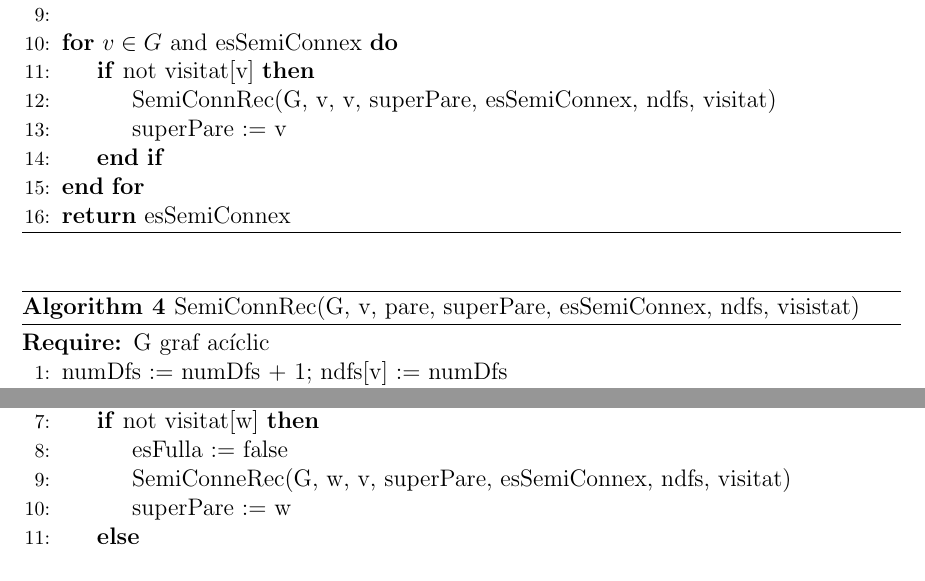
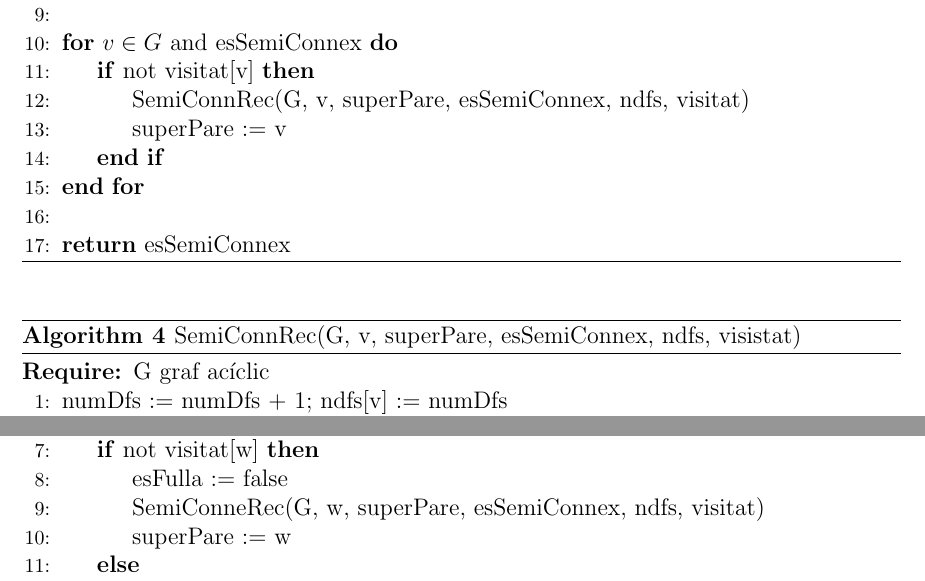
Before and after one commit to sgxaviii/Info3r, a LaTeX document (A/problemes.tex): two parts of page 6 of 10, joined at a grey line, cut so that both start at the same text. Compiled offline with pdfLaTeX.

Commit message:
Ara sí algorísmia acaba :)

```diff
--- a/A/problemes.tex
+++ b/A/problemes.tex
@@ -207,17 +207,19 @@ Amb això podem definir l'algorisme formalment:
         \State
         \For{$v \in G$ and esSemiConnex}
             \If{not visitat[v]}
-                \State SemiConnRec(G, v, v, superPare, esSemiConnex, ndfs, visitat)
+                \State SemiConnRec(G, v, superPare, esSemiConnex, ndfs, visitat)
                 \State superPare := v
             \EndIf
         \EndFor
+
+        \State
 
         \State \Return esSemiConnex
     \end{algorithmic}
 \end{algorithm}
 
 \begin{algorithm}[H]
-    \caption{SemiConnRec(G, v, pare, superPare, esSemiConnex, ndfs, visistat)}
+    \caption{SemiConnRec(G, v, superPare, esSemiConnex, ndfs, visistat)}
     \begin{algorithmic}[1]  % El [1] numera las líneas
         \Require G graf acíclic
         \State numDfs := numDfs + 1; ndfs[v] := numDfs
@@ -231,7 +233,7 @@ Amb això podem definir l'algorisme formalment:
         \For {w $\in$ G.ADJACENT(v)}
             \If{not visitat[w]}
                 \State esFulla := false
-                \State SemiConneRec(G, w, v, superPare, esSemiConnex, ndfs, visitat)
+                \State SemiConneRec(G, w, superPare, esSemiConnex, ndfs, visitat)
                 \State superPare := w
             \Else
                 \State teAresta = teAresta or (w == superPare)
```
Also changed, not shown: A/problemes.pdf, A/problemes.tex (1 more changed lines).
